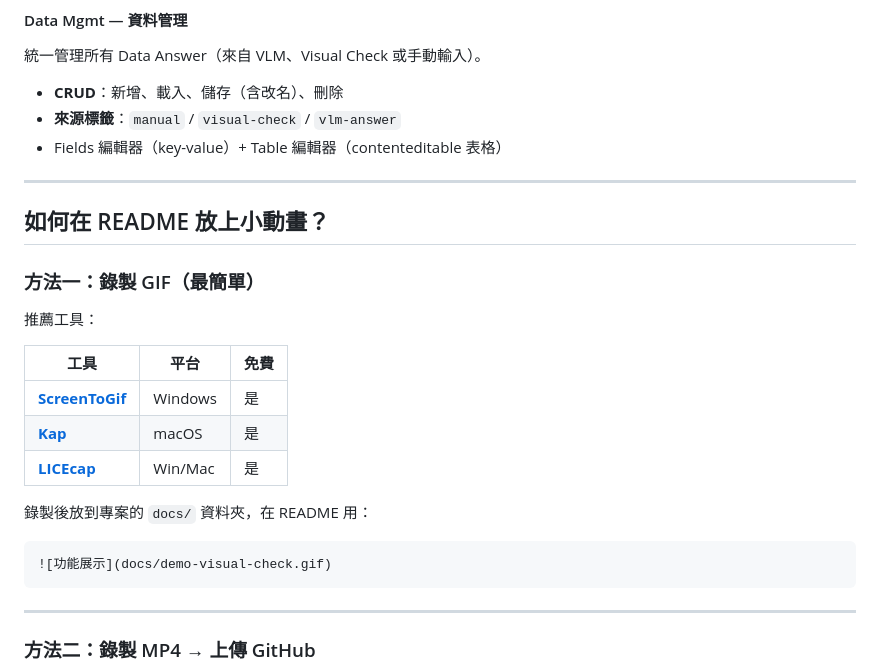
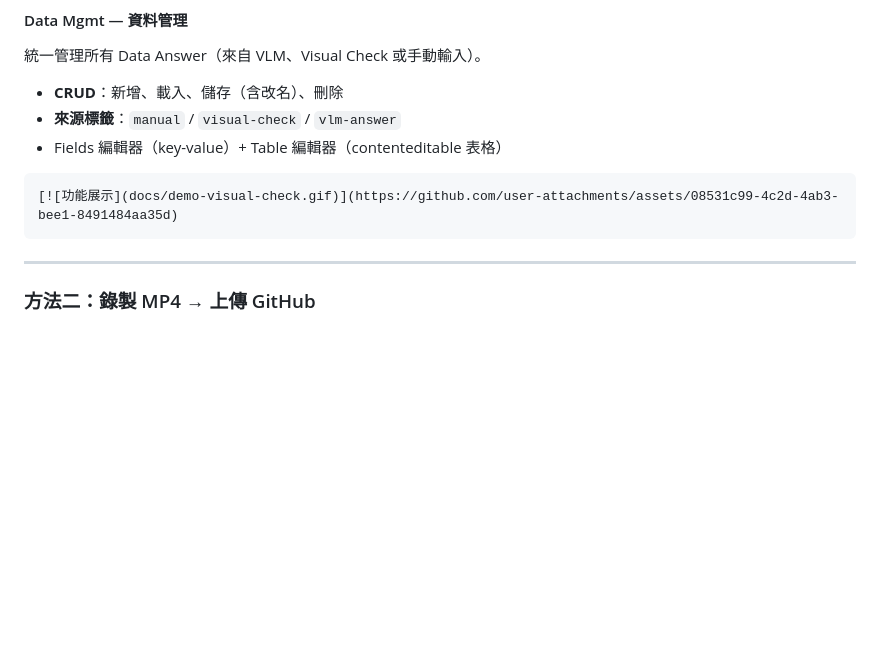
Before and after one commit to Tidy1245/ticket-debugger, a Markdown page: README.md, the part around the change. Drawn GitHub-style; blank space fills up the shorter version.

Commit message:
Update README to modify GIF display instructions
Removed instructions for adding animations and replaced with a link format for displaying GIFs.

````diff
--- a/README.md
+++ b/README.md
@@ -100,24 +100,8 @@ http://localhost:9020
 - **來源標籤**：`manual` / `visual-check` / `vlm-answer`
 - Fields 編輯器（key-value）+ Table 編輯器（contenteditable 表格）
 
----
-
-## 如何在 README 放上小動畫？
-
-### 方法一：錄製 GIF（最簡單）
-
-推薦工具：
-
-| 工具 | 平台 | 免費 |
-|------|------|------|
-| **[ScreenToGif](https://www.screentogif.com/)** | Windows | 是 |
-| **[Kap](https://getkap.co/)** | macOS | 是 |
-| **[LICEcap](https://www.cockos.com/licecap/)** | Win/Mac | 是 |
-
-錄製後放到專案的 `docs/` 資料夾，在 README 用：
-
 ```markdown
-![功能展示](docs/demo-visual-check.gif)
+[![功能展示](docs/demo-visual-check.gif)](https://github.com/user-attachments/assets/08531c99-4c2d-4ab3-bee1-8491484aa35d)
 ```
 
 ---
````
